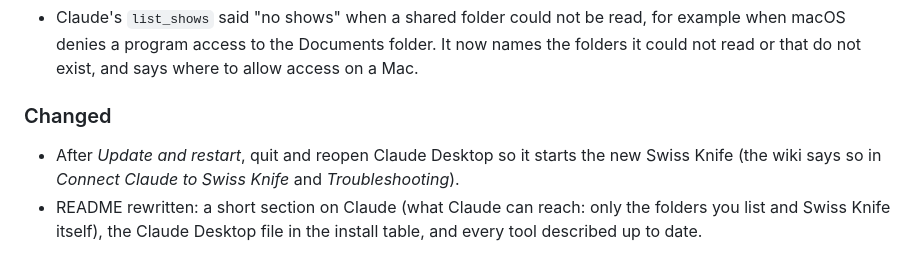
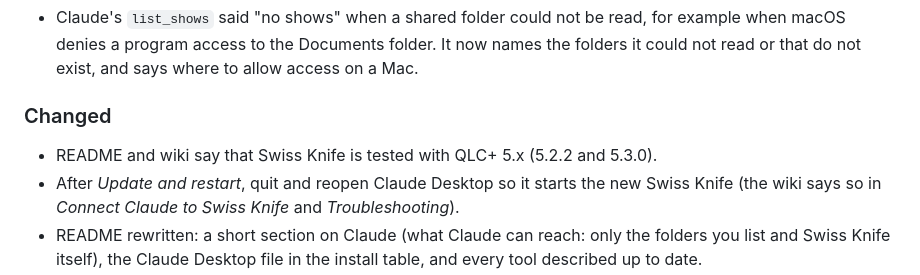
Before and after one commit to giopas/qlc-plus-swiss-knife-tool-script, a Markdown page: CHANGELOG.md, the part around the change. Drawn GitHub-style.

```diff
--- a/CHANGELOG.md
+++ b/CHANGELOG.md
@@ -18,6 +18,7 @@ The version number marks that the plan is complete, and the documentation was re
 - Claude's `list_shows` said "no shows" when a shared folder could not be read, for example when macOS denies a program access to the Documents folder. It now names the folders it could not read or that do not exist, and says where to allow access on a Mac.
 
 ### Changed
+- README and wiki say that Swiss Knife is tested with QLC+ 5.x (5.2.2 and 5.3.0).
 - After *Update and restart*, quit and reopen Claude Desktop so it starts the new Swiss Knife (the wiki says so in *Connect Claude to Swiss Knife* and *Troubleshooting*).
 - README rewritten: a short section on Claude (what Claude can reach: only the folders you list and Swiss Knife itself), the Claude Desktop file in the install table, and every tool described up to date.
 - Wiki: every page reworded in plain language, with the features of 2.0.1 to 2.9 added where they were missing (Porter meshes and script commands, setlist import and tablet page, Doctor fixes with a choice, Look Builder beats and pixel bars, Stage aiming, Claude sections, new Troubleshooting rows). Home rebuilt around "Start here".
```
Also changed, not shown: README.md (+2 -0 lines).
